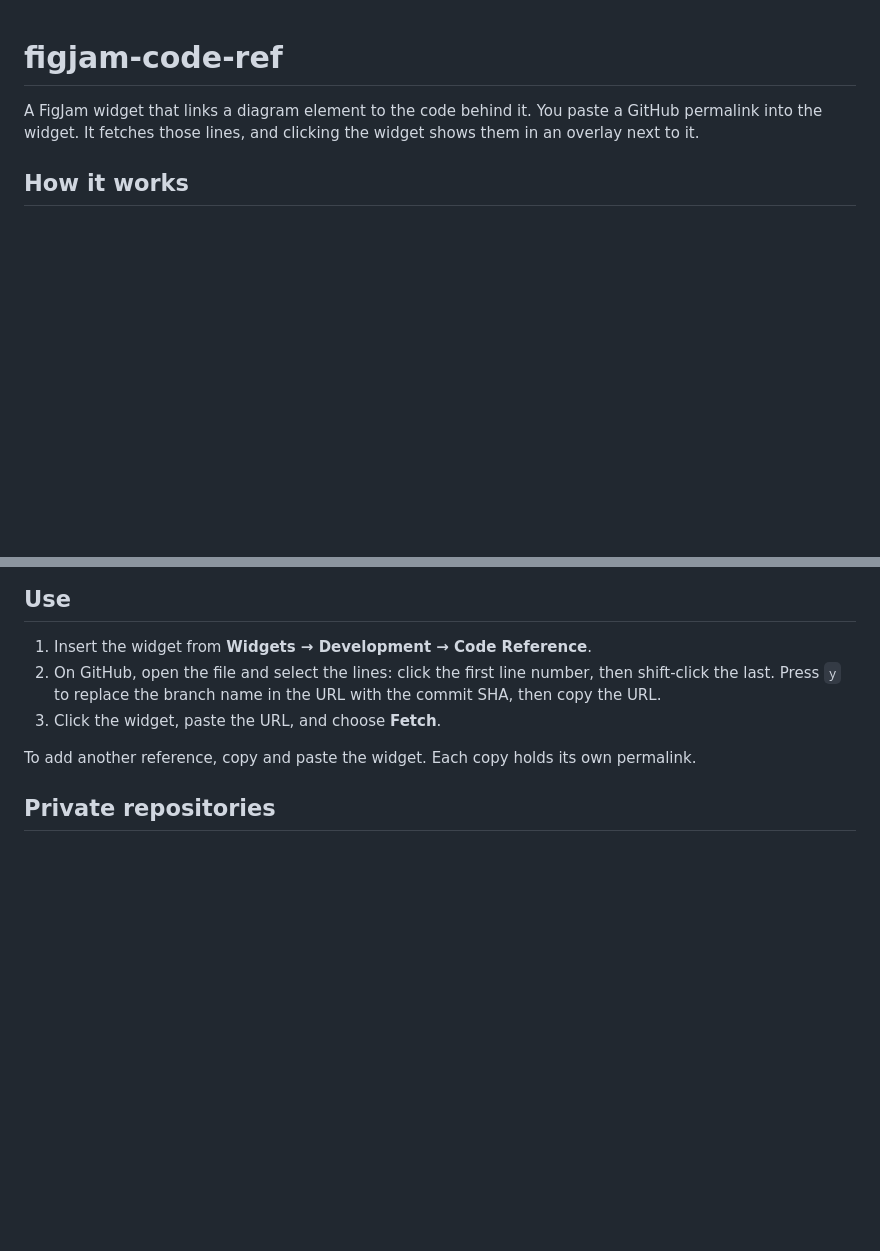
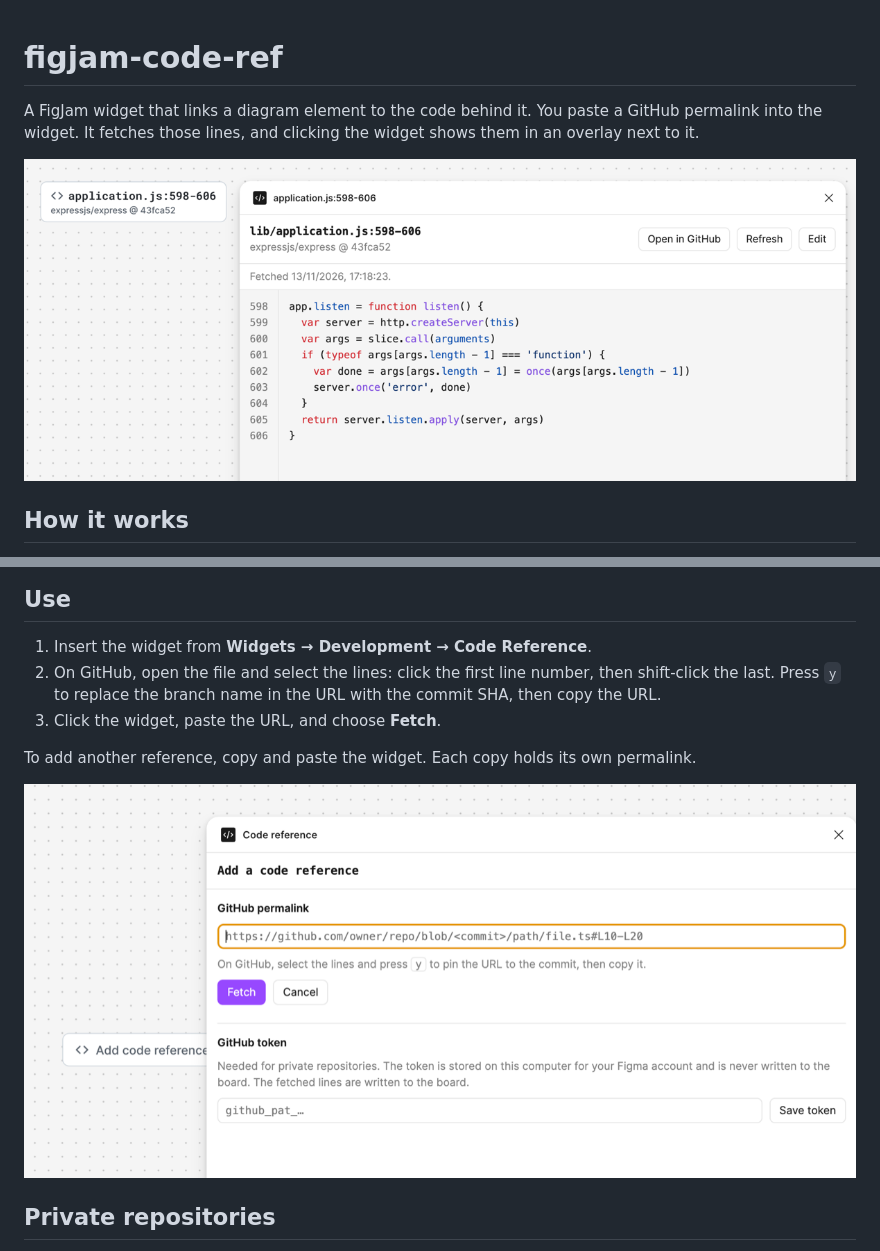
Before and after one commit to 0xRezaa/figjam-code-ref, a Markdown page: README.md, 2 parts joined by grey strips. Drawn GitHub-style; pictures changed too: docs/images/add-reference.png (added), docs/images/overlay.png (added); blank space fills up the shorter version.

Commit message:
docs: add screenshots of the widget in FigJam

```diff
--- a/README.md
+++ b/README.md
@@ -1,6 +1,8 @@
 # figjam-code-ref
 
 A FigJam widget that links a diagram element to the code behind it. You paste a GitHub permalink into the widget. It fetches those lines, and clicking the widget shows them in an overlay next to it.
+
+![A Code Reference chip for expressjs/express lib/application.js:598-606, with its overlay open next to it showing the highlighted function and the buttons Open in GitHub, Refresh and Edit](docs/images/overlay.png)
 
 ## How it works
 
@@ -28,6 +30,8 @@ In the Figma desktop app, open a FigJam board. In the main menu, choose **Widget
 3. Click the widget, paste the URL, and choose **Fetch**.
 
 To add another reference, copy and paste the widget. Each copy holds its own permalink.
+
+![The overlay of an empty chip: a field for the GitHub permalink, Fetch and Cancel buttons, and a field for a GitHub token](docs/images/add-reference.png)
 
 ## Private repositories
 
```
